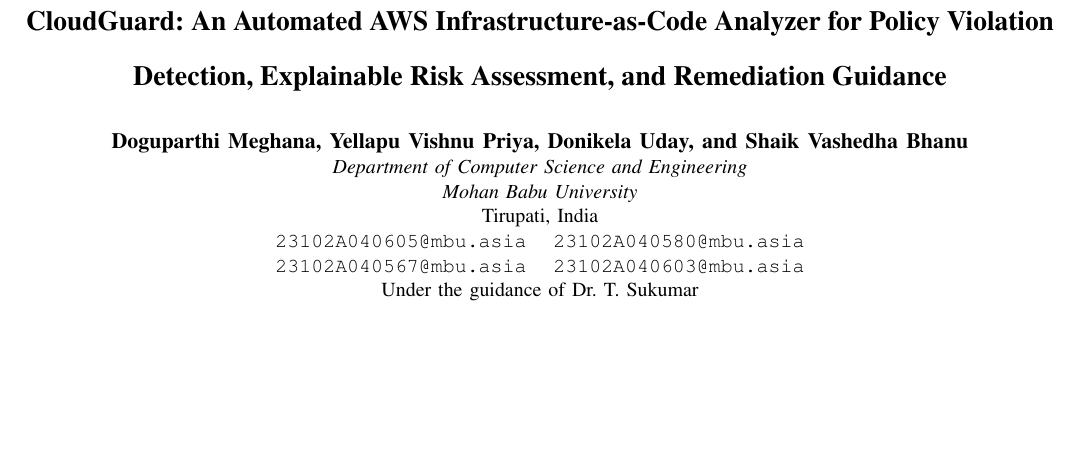
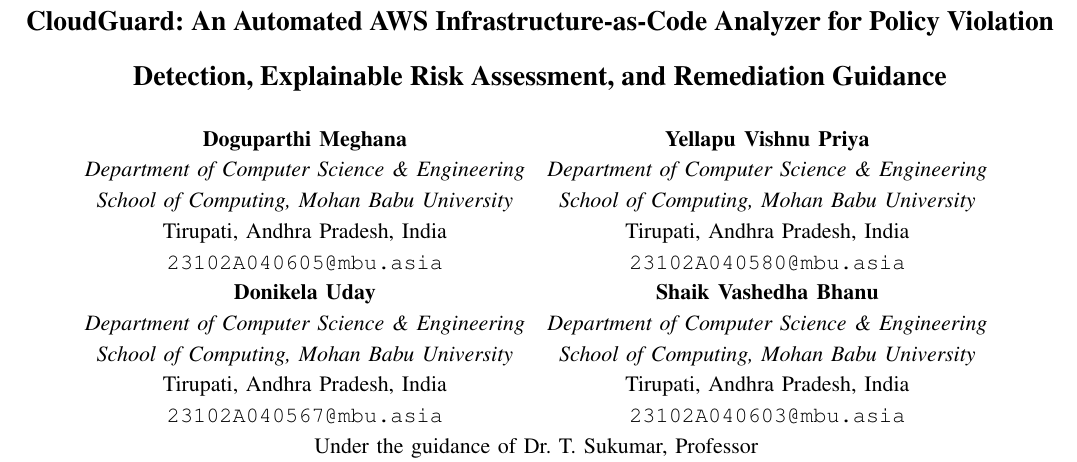
Before and after one commit to duday8329-ai/cloudguard-research, a LaTeX paper (CloudGuard_Conference_Paper.tex): part of page 1 of 5, cut so that both start at the same text, the shorter picture padded with empty space. Compiled offline with pdfLaTeX.

Commit message:
Format author block with team details

```diff
--- a/CloudGuard_Conference_Paper.tex
+++ b/CloudGuard_Conference_Paper.tex
@@ -43,12 +43,39 @@
 \title{\textbf{\Large CloudGuard: An Automated AWS Infrastructure-as-Code Analyzer for Policy Violation Detection, Explainable Risk Assessment, and Remediation Guidance}}
 
 \author{
-  \IEEEauthorblockN{\textbf{Doguparthi Meghana, Yellapu Vishnu Priya, Donikela Uday, and Shaik Vashedha Bhanu}}
-  \IEEEauthorblockA{\textit{Department of Computer Science and Engineering}\\
-  \textit{Mohan Babu University}\\ Tirupati, India\\
-  \texttt{23102A040605@mbu.asia} \quad \texttt{23102A040580@mbu.asia}\\
-  \texttt{23102A040567@mbu.asia} \quad \texttt{23102A040603@mbu.asia}\\
-  Under the guidance of Dr. T. Sukumar}
+\begin{tabular}{cc}
+\begin{tabular}{c}
+\textbf{Doguparthi Meghana}\\
+\textit{Department of Computer Science \& Engineering}\\
+\textit{School of Computing, Mohan Babu University}\\
+Tirupati, Andhra Pradesh, India\\
+\texttt{23102A040605@mbu.asia}
+\end{tabular}
+&
+\begin{tabular}{c}
+\textbf{Yellapu Vishnu Priya}\\
+\textit{Department of Computer Science \& Engineering}\\
+\textit{School of Computing, Mohan Babu University}\\
+Tirupati, Andhra Pradesh, India\\
+\texttt{23102A040580@mbu.asia}
+\end{tabular}\\[1.0em]
+\begin{tabular}{c}
+\textbf{Donikela Uday}\\
+\textit{Department of Computer Science \& Engineering}\\
+\textit{School of Computing, Mohan Babu University}\\
+Tirupati, Andhra Pradesh, India\\
+\texttt{23102A040567@mbu.asia}
+\end{tabular}
+&
+\begin{tabular}{c}
+\textbf{Shaik Vashedha Bhanu}\\
+\textit{Department of Computer Science \& Engineering}\\
+\textit{School of Computing, Mohan Babu University}\\
+Tirupati, Andhra Pradesh, India\\
+\texttt{23102A040603@mbu.asia}
+\end{tabular}\\[1.0em]
+\multicolumn{2}{c}{Under the guidance of Dr. T. Sukumar, Professor}
+\end{tabular}
 }
 
 \maketitle
```
